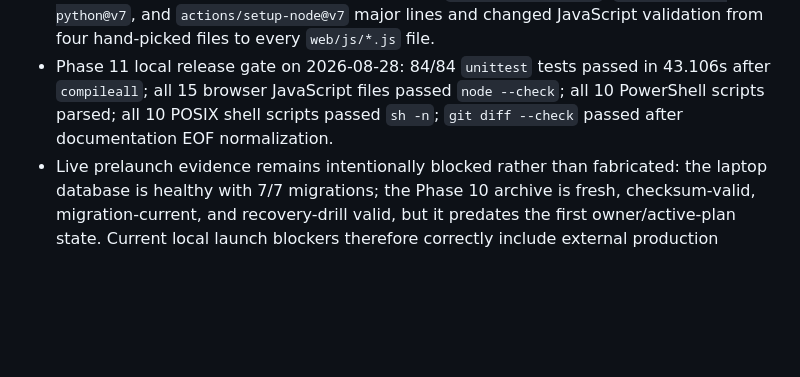
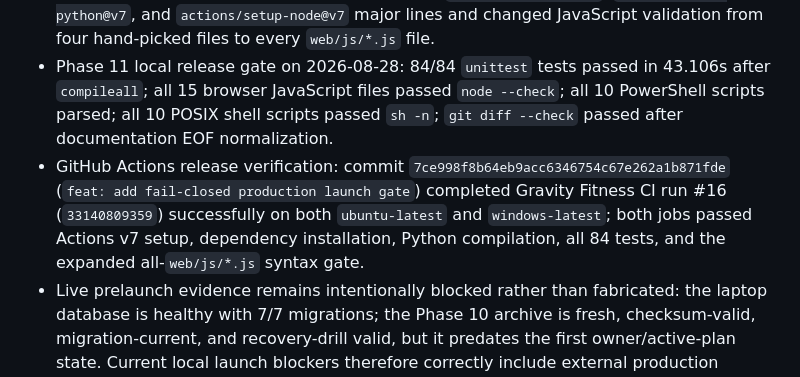
Before and after one commit to Mohit0409/grevity_fitness, a Markdown page: docs/CODEX_PROJECT_STATE.md, the part around the change. Drawn GitHub-style; blank space fills up the shorter version.

Commit message:
docs: record phase 11 release verification

```diff
--- a/docs/CODEX_PROJECT_STATE.md
+++ b/docs/CODEX_PROJECT_STATE.md
@@ -132,6 +132,7 @@ Last updated: 2026-08-28
 - Added `scripts/launch-check.ps1|sh`, `scripts/smoke-gravity.ps1|sh`, `deploy/Caddyfile.example`, and `docs/LAUNCH_RUNBOOK.md`. The runbook covers verified production configuration, trusted reverse-proxy/TLS setup, first-owner bootstrap, active-plan verification, final backup/drill, real provider canaries, exact-URL smoke, go/no-go, and rollback without embedding secrets or invented business facts.
 - Updated the GitHub Actions workflow to current `actions/checkout@v7`, `actions/setup-python@v7`, and `actions/setup-node@v7` major lines and changed JavaScript validation from four hand-picked files to every `web/js/*.js` file.
 - Phase 11 local release gate on 2026-08-28: 84/84 `unittest` tests passed in 43.106s after `compileall`; all 15 browser JavaScript files passed `node --check`; all 10 PowerShell scripts parsed; all 10 POSIX shell scripts passed `sh -n`; `git diff --check` passed after documentation EOF normalization.
+- GitHub Actions release verification: commit `7ce998f8b64eb9acc6346754c67e262a1b871fde` (`feat: add fail-closed production launch gate`) completed Gravity Fitness CI run #16 (`33140809359`) successfully on both `ubuntu-latest` and `windows-latest`; both jobs passed Actions v7 setup, dependency installation, Python compilation, all 84 tests, and the expanded all-`web/js/*.js` syntax gate.
 - Live prelaunch evidence remains intentionally blocked rather than fabricated: the laptop database is healthy with 7/7 migrations; the Phase 10 archive is fresh, checksum-valid, migration-current, and recovery-drill valid, but it predates the first owner/active-plan state. Current local launch blockers therefore correctly include external production configuration, first owner, active plan, and backup copies containing those final launch-state records.
 - The live localhost smoke currently passes home, health, account/admin surfaces, security headers, customer/admin private boundaries, and source/`.env` denial; it intentionally fails the active-membership-catalog check because no imported draft has been business-verified and activated.
 
```
